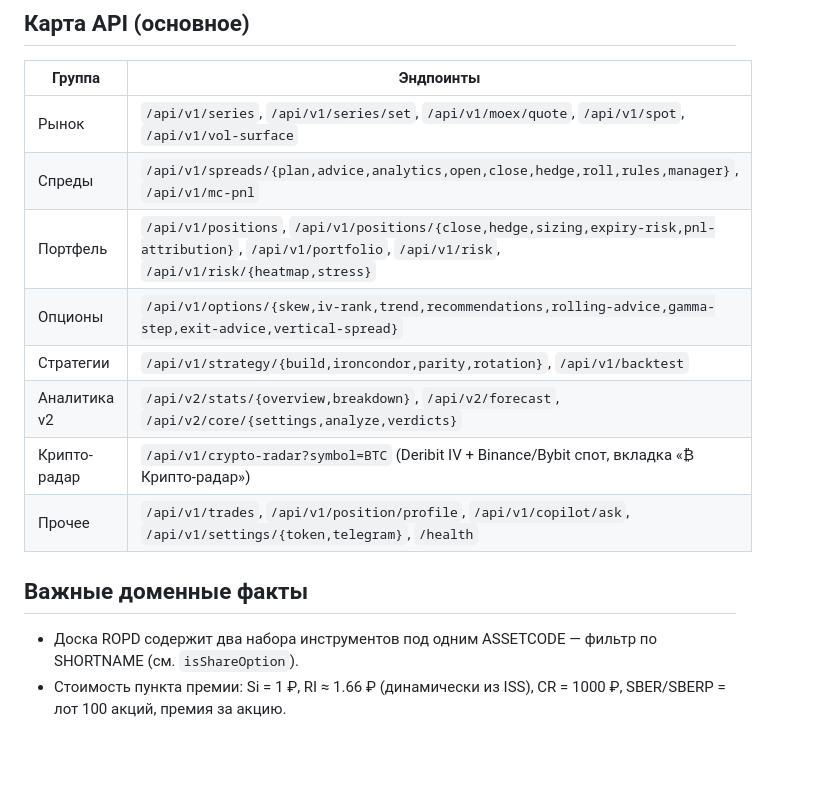
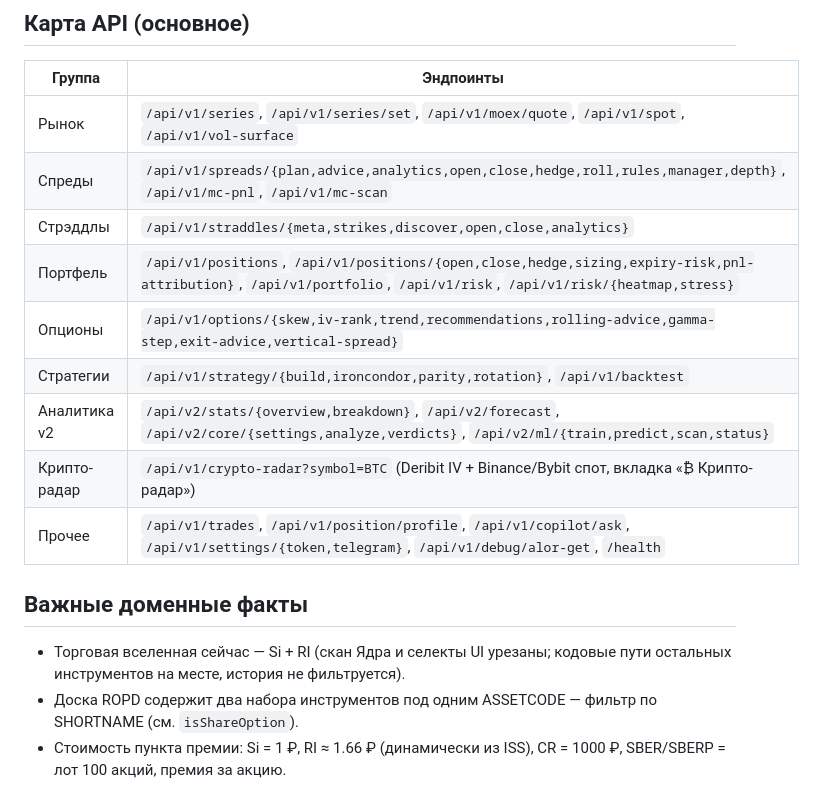
Before and after one commit to dolgushin/option-quant-ai, a Markdown page: README.md, the part around one of its changes. GitHub-like rendering; blank space fills up the shorter version.

```diff
--- a/README.md
+++ b/README.md
@@ -142,16 +154,19 @@ backend/
 | Группа | Эндпоинты |
 |---|---|
 | Рынок | `/api/v1/series`, `/api/v1/series/set`, `/api/v1/moex/quote`, `/api/v1/spot`, `/api/v1/vol-surface` |
-| Спреды | `/api/v1/spreads/{plan,advice,analytics,open,close,hedge,roll,rules,manager}`, `/api/v1/mc-pnl` |
-| Портфель | `/api/v1/positions`, `/api/v1/positions/{close,hedge,sizing,expiry-risk,pnl-attribution}`, `/api/v1/portfolio`, `/api/v1/risk`, `/api/v1/risk/{heatmap,stress}` |
+| Спреды | `/api/v1/spreads/{plan,advice,analytics,open,close,hedge,roll,rules,manager,depth}`, `/api/v1/mc-pnl`, `/api/v1/mc-scan` |
+| Стрэддлы | `/api/v1/straddles/{meta,strikes,discover,open,close,analytics}` |
+| Портфель | `/api/v1/positions`, `/api/v1/positions/{open,close,hedge,sizing,expiry-risk,pnl-attribution}`, `/api/v1/portfolio`, `/api/v1/risk`, `/api/v1/risk/{heatmap,stress}` |
 | Опционы | `/api/v1/options/{skew,iv-rank,trend,recommendations,rolling-advice,gamma-step,exit-advice,vertical-spread}` |
 | Стратегии | `/api/v1/strategy/{build,ironcondor,parity,rotation}`, `/api/v1/backtest` |
-| Аналитика v2 | `/api/v2/stats/{overview,breakdown}`, `/api/v2/forecast`, `/api/v2/core/{settings,analyze,verdicts}` |
+| Аналитика v2 | `/api/v2/stats/{overview,breakdown}`, `/api/v2/forecast`, `/api/v2/core/{settings,analyze,verdicts}`, `/api/v2/ml/{train,predict,scan,status}` |
 | Крипто-радар | `/api/v1/crypto-radar?symbol=BTC` (Deribit IV + Binance/Bybit спот, вкладка «₿ Крипто-радар») |
-| Прочее | `/api/v1/trades`, `/api/v1/position/profile`, `/api/v1/copilot/ask`, `/api/v1/settings/{token,telegram}`, `/health` |
+| Прочее | `/api/v1/trades`, `/api/v1/position/profile`, `/api/v1/copilot/ask`, `/api/v1/settings/{token,telegram}`, `/api/v1/debug/alor-get`, `/health` |
 
 ## Важные доменные факты
 
+- Торговая вселенная сейчас — Si + RI (скан Ядра и селекты UI урезаны;
+  кодовые пути остальных инструментов на месте, история не фильтруется).
 - Доска ROPD содержит два набора инструментов под одним ASSETCODE — фильтр по
   SHORTNAME (см. `isShareOption`).
 - Стоимость пункта премии: Si = 1 ₽, RI ≈ 1.66 ₽ (динамически из ISS),
```
Also changed, not shown: other parts of README.md (+30 -18 lines), AGENTS.md (+8 -3 lines).
